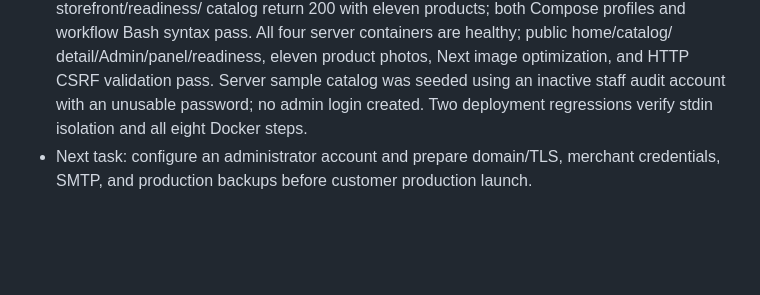
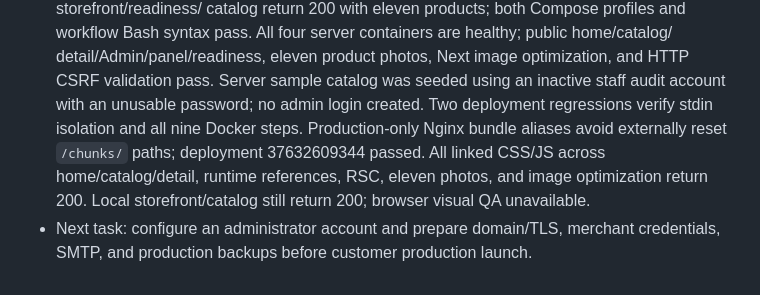
Before and after one commit to Tarokh11/vt-shop, a Markdown page: docs/SESSION_STATE.md, the part around the change. Drawn GitHub-style; blank space fills up the shorter version.

```diff
--- a/docs/SESSION_STATE.md
+++ b/docs/SESSION_STATE.md
@@ -70,6 +70,10 @@
   detail/Admin/panel/readiness, eleven product photos, Next image optimization,
   and HTTP CSRF validation pass. Server sample catalog was seeded using an
   inactive staff audit account with an unusable password; no admin login created.
-  Two deployment regressions verify stdin isolation and all eight Docker steps.
+  Two deployment regressions verify stdin isolation and all nine Docker steps.
+  Production-only Nginx bundle aliases avoid externally reset `/chunks/` paths;
+  deployment 37632609344 passed. All linked CSS/JS across home/catalog/detail,
+  runtime references, RSC, eleven photos, and image optimization return 200.
+  Local storefront/catalog still return 200; browser visual QA unavailable.
 - Next task: configure an administrator account and prepare domain/TLS, merchant
   credentials, SMTP, and production backups before customer production launch.
```
Also changed, not shown: docs/DEPLOYMENT.md (+12 -0 lines), docs/IMPLEMENTATION_HISTORY.md (+13 -0 lines).
